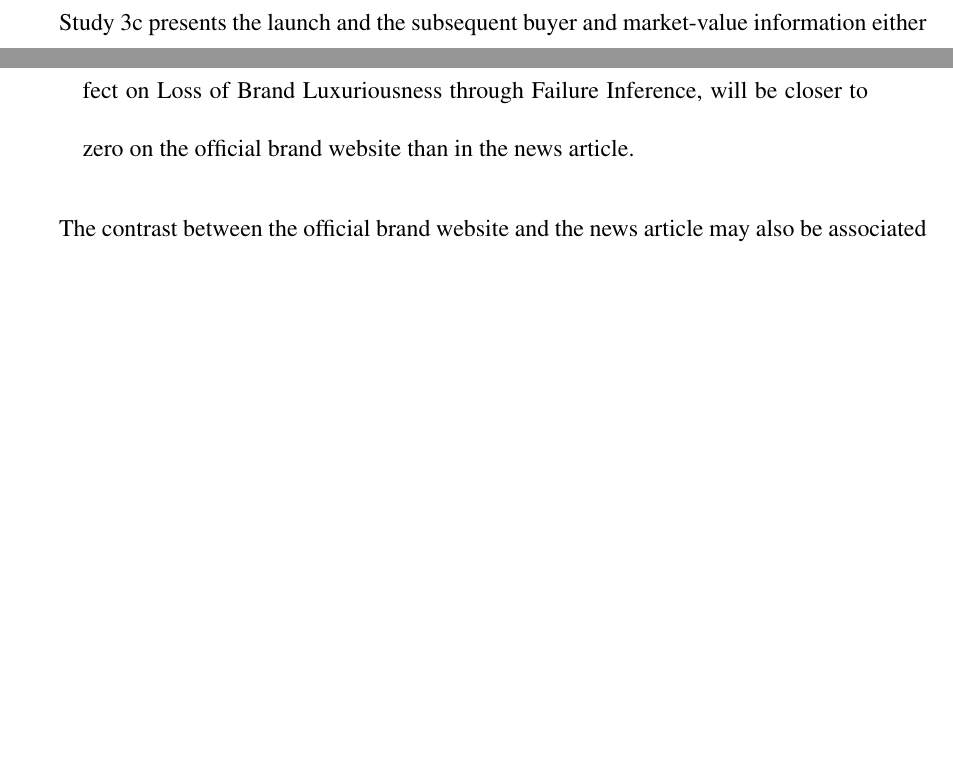
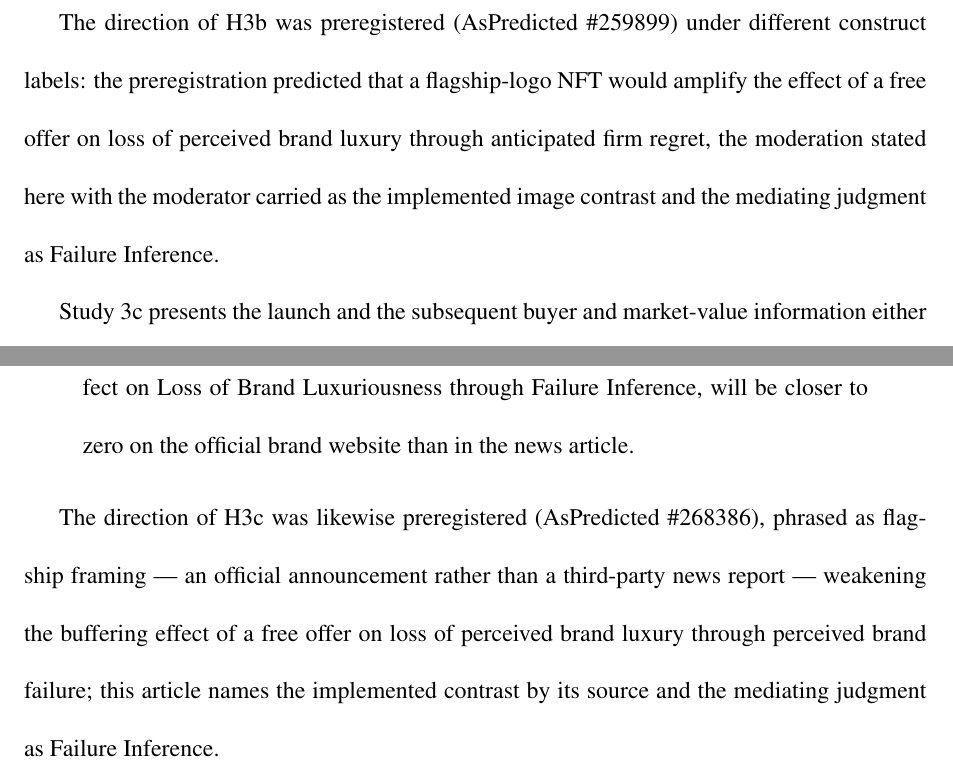
Before and after one commit to Reo-Fukuda/Reo, a LaTeX document (JPBM_Submission/01_manuscript/working/JPBM_Manuscript_round2.tex): two parts of page 14 of 48, joined at a grey line, cut at the place of the change, the shorter picture padded with empty space. Compiled offline with pdfLaTeX.

Commit message:
State that H3b and H3c were preregistered directionally, and add the ethics statement
Both moderation hypotheses now carry a sentence, directly after the hypothesis,
recording that their direction was preregistered and under which construct
labels: AsPredicted #259899 predicted that a flagship-logo NFT would amplify a
free offer's effect on loss of perceived brand luxury through anticipated firm
regret, and #268386 that flagship framing -- an official announcement rather
than a third-party news report -- would weaken the free offer's buffering
effect through perceived brand failure. The article carries the moderators as
the implemented image and source contrasts and the mediating judgment as
Failure Inference; saying so removes the strongest available reading of these
hypotheses as post hoc.

The Overview now carries the ethics statement in anonymised form: anonymous
online surveys of consenting adult volunteers, confirmed through the
research-conducting institution's ethics-review flowchart to comply with its
regulations for research involving human participants.

Compiles clean at 47 pages; verification unchanged at 87/87.

```diff
--- a/JPBM_Submission/01_manuscript/working/JPBM_Manuscript_round2.tex
+++ b/JPBM_Submission/01_manuscript/working/JPBM_Manuscript_round2.tex
@@ -218,12 +218,16 @@ Study 3b compares an image dominated by a central GG logo with an image dominate
 \textbf{H3b:} The reduction in Failure Inference for the complimentary fan-book-gift condition relative to the comparable-price condition, and the corresponding negative estimated indirect effect on Loss of Brand Luxuriousness through Failure Inference, will be closer to zero for the image with a central GG logo than for the bee image with a small logo.
 \end{quote}
 
+The direction of H3b was preregistered (AsPredicted \#259899) under different construct labels: the preregistration predicted that a flagship-logo NFT would amplify the effect of a free offer on loss of perceived brand luxury through anticipated firm regret, the moderation stated here with the moderator carried as the implemented image contrast and the mediating judgment as Failure Inference.
+
 % T18: Official brand website versus news article, H3c
 Study 3c presents the launch and the subsequent buyer and market-value information either on an official brand website or in a news article, holding the described offering constant. On the official brand website, the brand itself is the visible author of both the launch and the reported outcome; in the news article, a third party reports the same launch and outcome. When the brand visibly authors both, responsibility for the initiative remains salient whether the offering was initially free or paid, so the transaction frame should become less diagnostic of whether zero buyers imply a failed launch. Source effects on the interpretation of marketer actions (Campbell, 2007) motivate the contrast, and the prediction is stated for the contrast between the official brand website and the news article.
 
 \begin{quote}
 \textbf{H3c:} The reduction in Failure Inference for the free condition relative to the comparable-price condition, and the corresponding negative estimated indirect effect on Loss of Brand Luxuriousness through Failure Inference, will be closer to zero on the official brand website than in the news article.
 \end{quote}
+
+The direction of H3c was likewise preregistered (AsPredicted \#268386), phrased as flagship framing --- an official announcement rather than a third-party news report --- weakening the buffering effect of a free offer on loss of perceived brand luxury through perceived brand failure; this article names the implemented contrast by its source and the mediating judgment as Failure Inference.
 
 % T19: A pathway not captured by Failure Inference
 The contrast between the official brand website and the news article may also be associated with Loss of Brand Luxuriousness through a pathway not captured by Failure Inference. The formal prediction concerns the conditional indirect effect through Failure Inference; direct and total effects are evaluated separately.
```
Also changed, not shown: JPBM_Submission/01_manuscript/working/JPBM_Manuscript_round2.tex (2 more changed lines).
